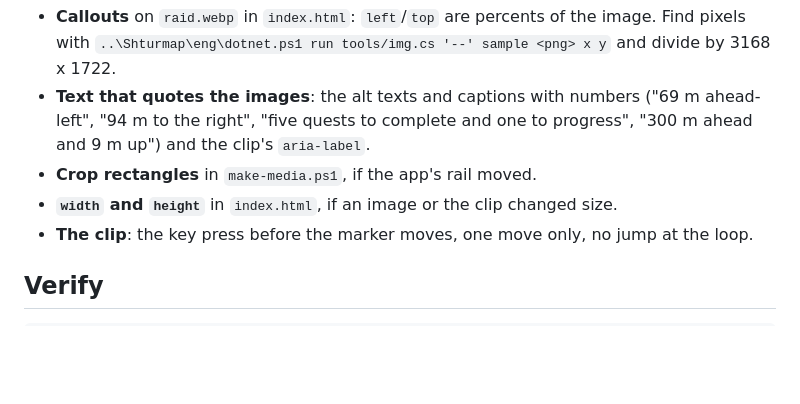
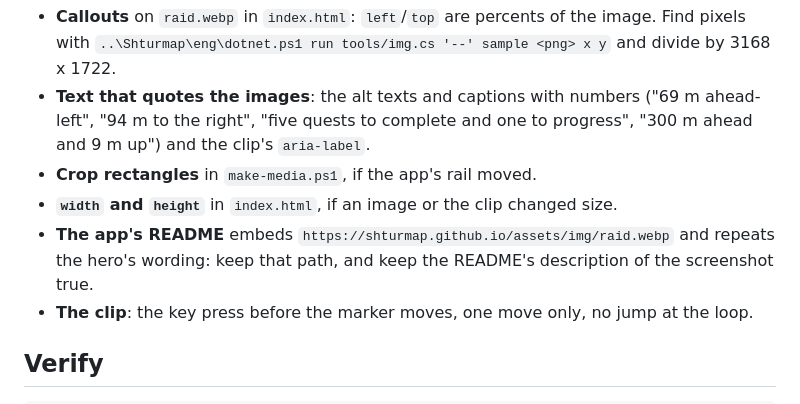
Before and after one commit to shturmap/shturmap.github.io, a Markdown page: CLAUDE.md, the part around the change. Drawn GitHub-style; blank space fills up the shorter version.

Commit message:
CLAUDE.md: the app README embeds raid.webp by URL
Co-Authored-By: Claude Opus 5.5 <noreply@anthropic.com>

```diff
--- a/CLAUDE.md
+++ b/CLAUDE.md
@@ -55,6 +55,8 @@ and never capture anything for routine checks: use the app's `--snapshot` and th
   right", "five quests to complete and one to progress", "300 m ahead and 9 m up") and the clip's `aria-label`.
 - **Crop rectangles** in `make-media.ps1`, if the app's rail moved.
 - **`width` and `height`** in `index.html`, if an image or the clip changed size.
+- **The app's README** embeds `https://shturmap.github.io/assets/img/raid.webp` and repeats the hero's wording: keep
+  that path, and keep the README's description of the screenshot true.
 - **The clip**: the key press before the marker moves, one move only, no jump at the loop.
 
 ## Verify
```
